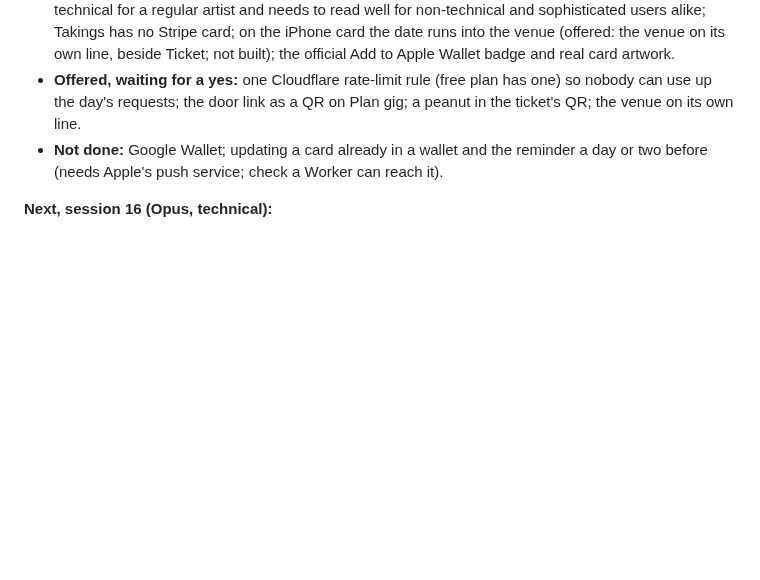
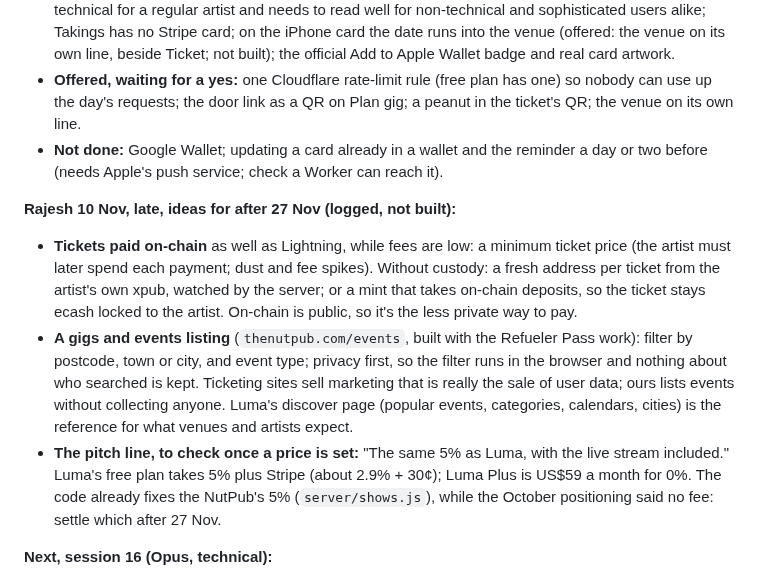
Before and after one commit to rajesh-taylor/nutpub, a Markdown page: NEXT.md, the part around the change. GitHub-like rendering; blank space fills up the shorter version.

Commit message:
NEXT: after-27-Nov ideas (on-chain tickets, events listing, the Luma line)

```diff
--- a/NEXT.md
+++ b/NEXT.md
@@ -421,6 +421,11 @@ So paid watching pays for itself, and free is the only leak: tips can't be relie
 - **Offered, waiting for a yes:** one Cloudflare rate-limit rule (free plan has one) so nobody can use up the day's requests; the door link as a QR on Plan gig; a peanut in the ticket's QR; the venue on its own line.
 - **Not done:** Google Wallet; updating a card already in a wallet and the reminder a day or two before (needs Apple's push service; check a Worker can reach it).
 
+**Rajesh 10 Nov, late, ideas for after 27 Nov (logged, not built):**
+- **Tickets paid on-chain** as well as Lightning, while fees are low: a minimum ticket price (the artist must later spend each payment; dust and fee spikes). Without custody: a fresh address per ticket from the artist's own xpub, watched by the server; or a mint that takes on-chain deposits, so the ticket stays ecash locked to the artist. On-chain is public, so it's the less private way to pay.
+- **A gigs and events listing** (`thenutpub.com/events`, built with the Refueler Pass work): filter by postcode, town or city, and event type; privacy first, so the filter runs in the browser and nothing about who searched is kept. Ticketing sites sell marketing that is really the sale of user data; ours lists events without collecting anyone. Luma's discover page (popular events, categories, calendars, cities) is the reference for what venues and artists expect.
+- **The pitch line, to check once a price is set:** "The same 5% as Luma, with the live stream included." Luma's free plan takes 5% plus Stripe (about 2.9% + 30¢); Luma Plus is US$59 a month for 0%. The code already fixes the NutPub's 5% (`server/shows.js`), while the October positioning said no fee: settle which after 27 Nov.
+
 **Next, session 16 (Opus, technical):**
 > NutPub, NutNovember, session 16: technical. Use Opus at high effort. Read `~/Documents/nutpub-v1/NEXT.md`: "Session 15 closed", "Session 15, Rajesh's notes", "Judges, decided by Rajesh 9 Nov", and the Artifact "NutPub Progress Board". Planning each in three short plain lines before code: (1) Google Wallet for the room ticket: give me the steps for the issuer account one or two at a time, each with the exact link or button (test accounts only until Google approves), and confirm its signing fits the free plan before building. (2) Updating a card already in Apple Wallet (venue, time, the artist's notes) and a reminder a day or two before: first check a Worker on the free plan can reach Apple's push service. (3) Judges each with their own show: a plan only, as it means more than one gig at a time. Also waiting for my yes: one Cloudflare rate-limit rule, the door link as a QR on Plan gig, a peanut in the ticket's QR, the venue on its own line on the card. Technical only, log the look for design; real-world costs wait until after 27 Nov. Plans in plain words, three short lines at most; one or two steps at a time when I must act. Discuss before building anything I haven't asked for. Small steps, phone check before each commit (I commit; give me the git command), publish with `npm run deploy`. Be brief. End by refreshing the board, updating the README, writing the next session's prompt into NEXT.md and giving it to me in a markdown code block.
 
```
